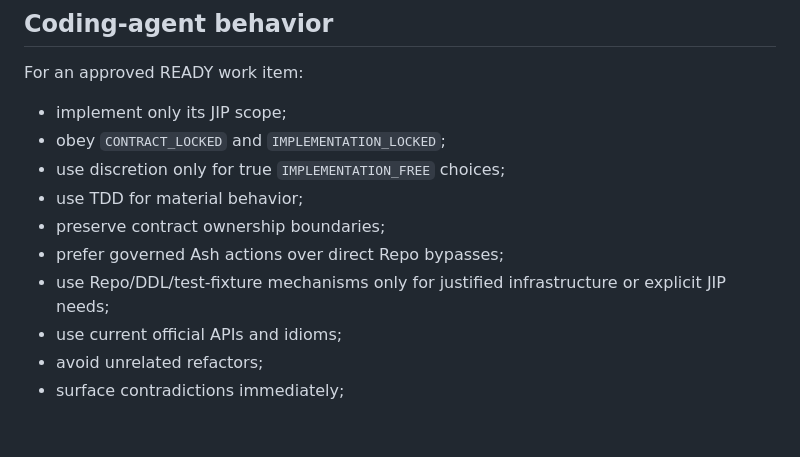
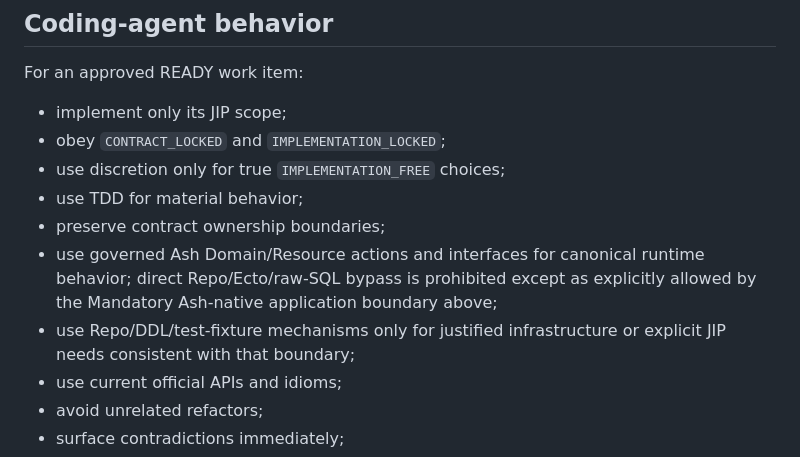
Before and after one commit to JCSchoeman96/ticketing, a Markdown page: AGENTS.md, the part around one of its changes. Rendered like a GitHub page; blank space fills up the shorter version.

```diff
--- a/AGENTS.md
+++ b/AGENTS.md
@@ -367,8 +403,8 @@ For an approved READY work item:
 - use discretion only for true `IMPLEMENTATION_FREE` choices;
 - use TDD for material behavior;
 - preserve contract ownership boundaries;
-- prefer governed Ash actions over direct Repo bypasses;
-- use Repo/DDL/test-fixture mechanisms only for justified infrastructure or explicit JIP needs;
+- use governed Ash Domain/Resource actions and interfaces for canonical runtime behavior; direct Repo/Ecto/raw-SQL bypass is prohibited except as explicitly allowed by the Mandatory Ash-native application boundary above;
+- use Repo/DDL/test-fixture mechanisms only for justified infrastructure or explicit JIP needs consistent with that boundary;
 - use current official APIs and idioms;
 - avoid unrelated refactors;
 - surface contradictions immediately;
```
Also changed, not shown: other parts of AGENTS.md (+36 -0 lines).
